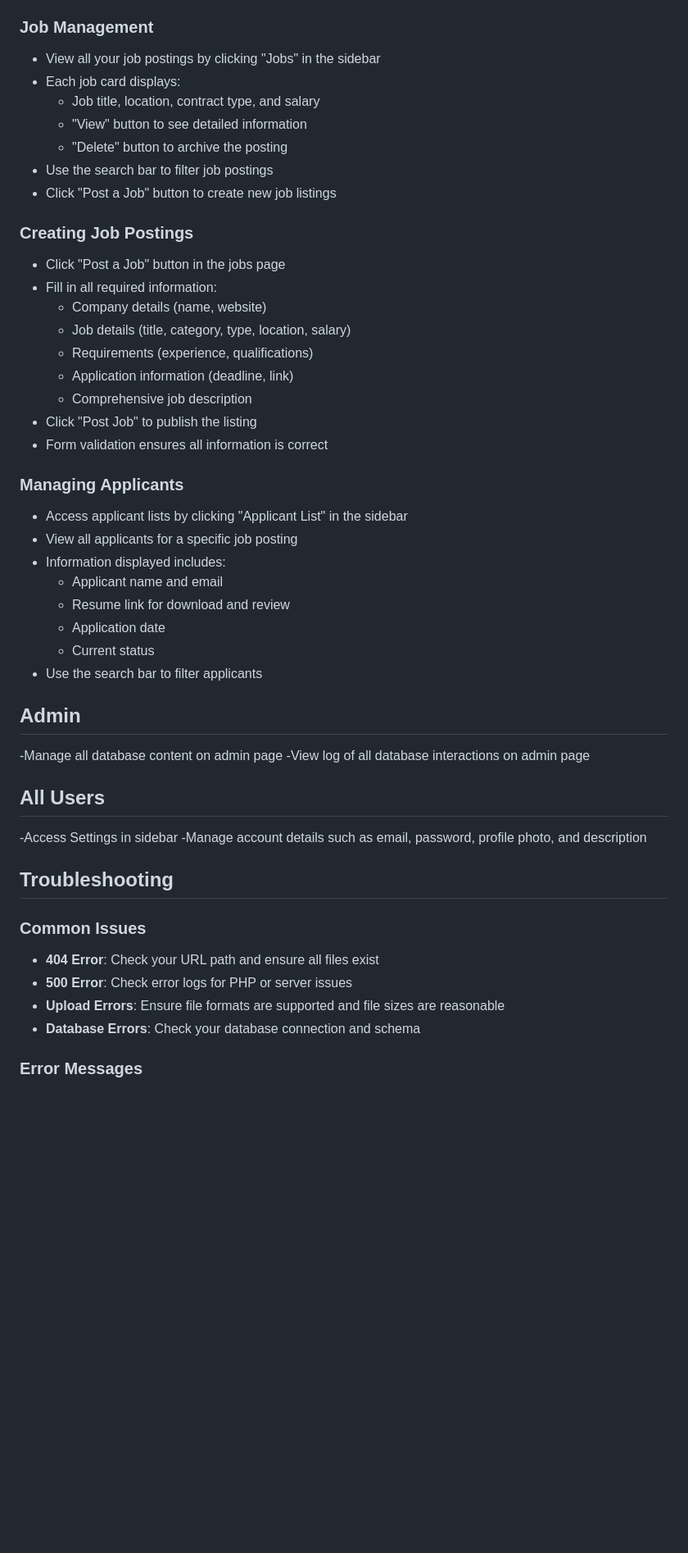
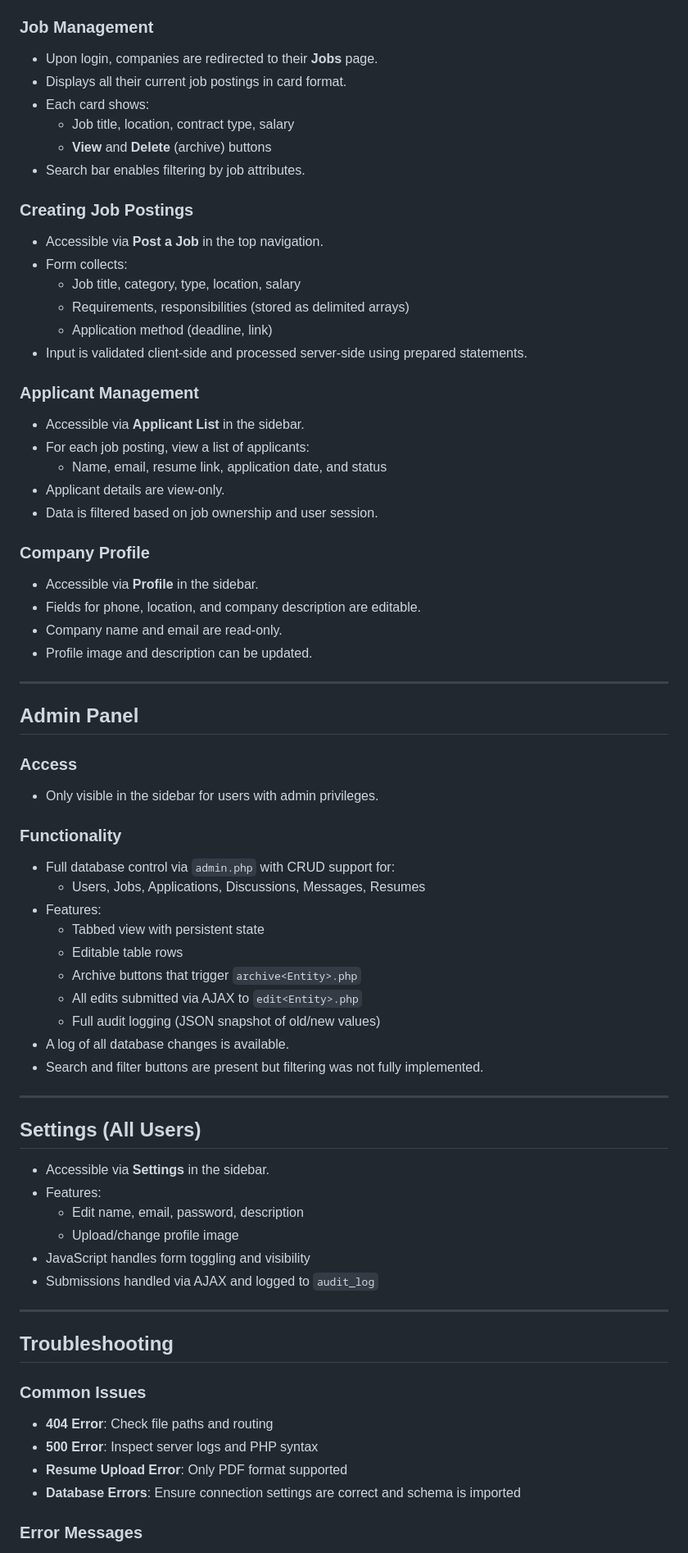
Before and after one commit to aaan-gelina/Mploymint, a Markdown page: docs/userguide.md, the part around one of its changes. Shown at 82% size. Drawn GitHub-style; blank space fills up the shorter version.

```diff
--- a/docs/userguide.md
+++ b/docs/userguide.md
@@ -119,48 +118,71 @@ Mploymint supports two types of users:
 
 ### Job Management
-- View all your job postings by clicking "Jobs" in the sidebar
-- Each job card displays:
-  - Job title, location, contract type, and salary
-  - "View" button to see detailed information
-  - "Delete" button to archive the posting
-- Use the search bar to filter job postings
-- Click "Post a Job" button to create new job listings
+- Upon login, companies are redirected to their **Jobs** page.
+- Displays all their current job postings in card format.
+- Each card shows:
+  - Job title, location, contract type, salary
+  - **View** and **Delete** (archive) buttons
+- Search bar enables filtering by job attributes.
 
 ### Creating Job Postings
-- Click "Post a Job" button in the jobs page
-- Fill in all required information:
-  - Company details (name, website)
-  - Job details (title, category, type, location, salary)
-  - Requirements (experience, qualifications)
-  - Application information (deadline, link)
-  - Comprehensive job description
-- Click "Post Job" to publish the listing
-- Form validation ensures all information is correct
+- Accessible via **Post a Job** in the top navigation.
+- Form collects:
+  - Job title, category, type, location, salary
+  - Requirements, responsibilities (stored as delimited arrays)
+  - Application method (deadline, link)
+- Input is validated client-side and processed server-side using prepared statements.
 
-### Managing Applicants
-- Access applicant lists by clicking "Applicant List" in the sidebar
-- View all applicants for a specific job posting
-- Information displayed includes:
-  - Applicant name and email
-  - Resume link for download and review
-  - Application date
-  - Current status
-- Use the search bar to filter applicants
+### Applicant Management
+- Accessible via **Applicant List** in the sidebar.
+- For each job posting, view a list of applicants:
+  - Name, email, resume link, application date, and status
+- Applicant details are view-only.
+- Data is filtered based on job ownership and user session.
 
-## Admin
--Manage all database content on admin page
--View log of all database interactions on admin page
+### Company Profile
+- Accessible via **Profile** in the sidebar.
+- Fields for phone, location, and company description are editable.
+- Company name and email are read-only.
+- Profile image and description can be updated.
 
-## All Users
--Access Settings in sidebar
--Manage account details such as email, password, profile photo, and description
+---
+
+## Admin Panel
+
+### Access
+- Only visible in the sidebar for users with admin privileges.
+
+### Functionality
+- Full database control via `admin.php` with CRUD support for:
+  - Users, Jobs, Applications, Discussions, Messages, Resumes
+- Features:
+  - Tabbed view with persistent state
+  - Editable table rows
+  - Archive buttons that trigger `archive<Entity>.php`
+  - All edits submitted via AJAX to `edit<Entity>.php`
+  - Full audit logging (JSON snapshot of old/new values)
+- A log of all database changes is available.
+- Search and filter buttons are present but filtering was not fully implemented.
+
+---
+
+## Settings (All Users)
+
+- Accessible via **Settings** in the sidebar.
+- Features:
+  - Edit name, email, password, description
+  - Upload/change profile image
+- JavaScript handles form toggling and visibility
+- Submissions handled via AJAX and logged to `audit_log`
+
+---
 
 ## Troubleshooting
 
 ### Common Issues
-- **404 Error**: Check your URL path and ensure all files exist
-- **500 Error**: Check error logs for PHP or server issues
-- **Upload Errors**: Ensure file formats are supported and file sizes are reasonable
-- **Database Errors**: Check your database connection and schema
+- **404 Error**: Check file paths and routing
+- **500 Error**: Inspect server logs and PHP syntax
+- **Resume Upload Error**: Only PDF format supported
+- **Database Errors**: Ensure connection settings are correct and schema is imported
 
 ### Error Messages
```
Also changed, not shown: other parts of docs/userguide.md (+81 -82 lines).
